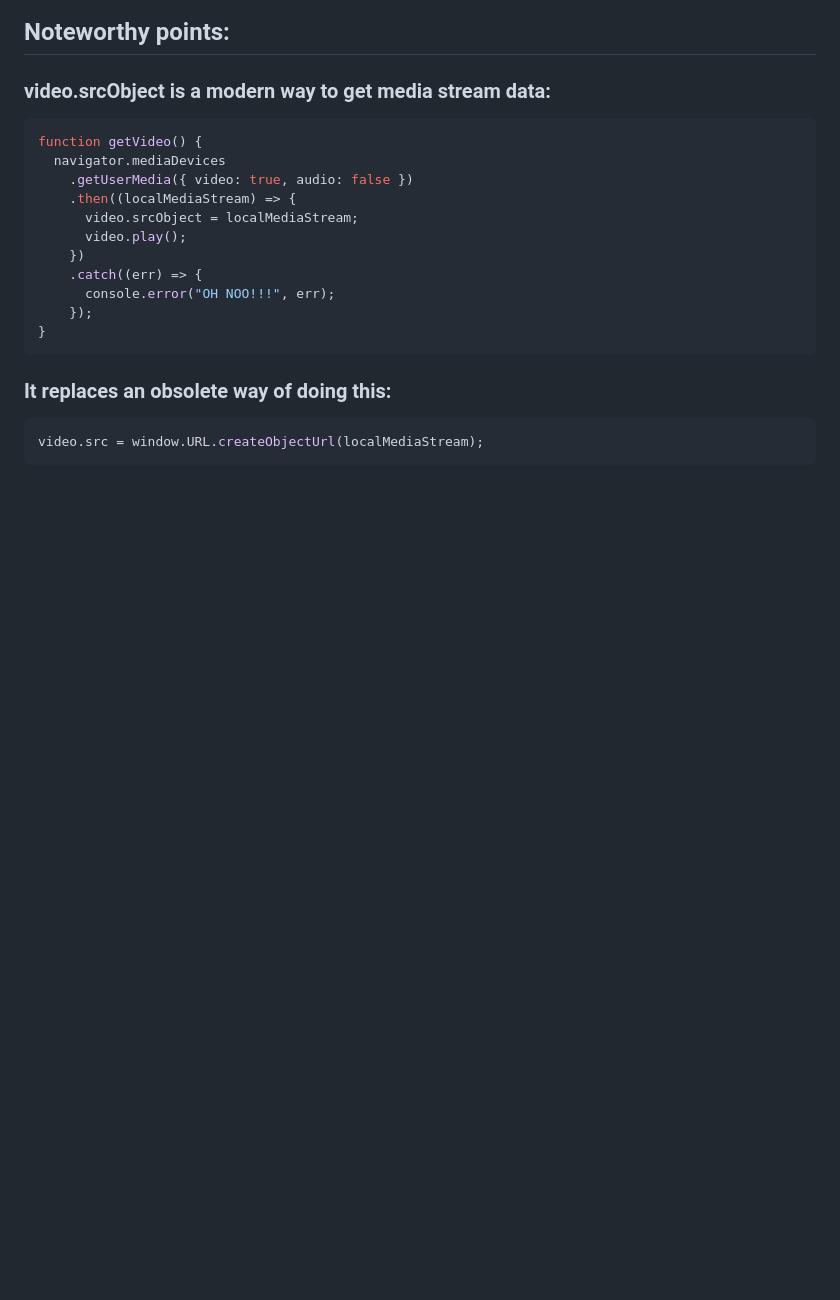
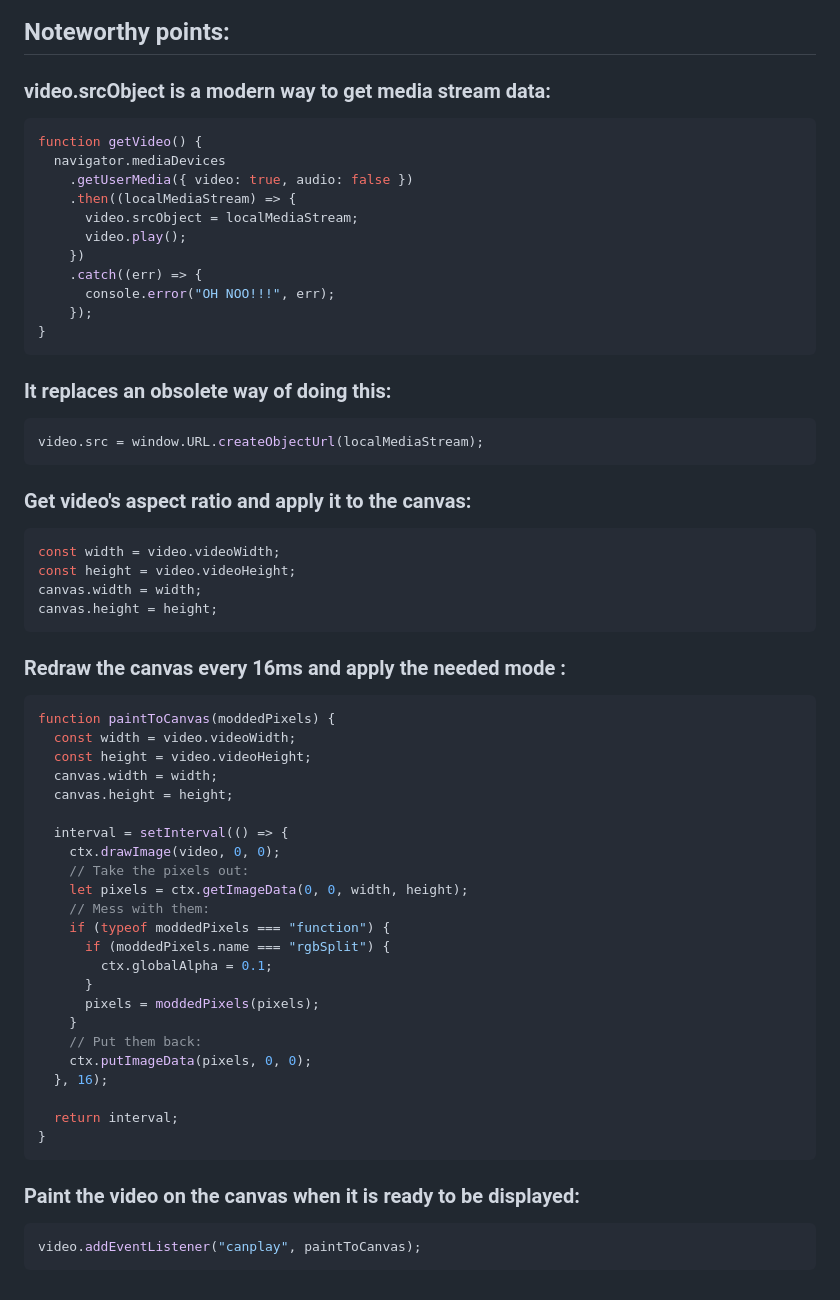
Before and after one commit to WerdnaLes/JavaScript30, a Markdown page: 19-Webcam-Fun/README.md, the part around the change printed below. GitHub-like rendering; blank space fills up the shorter version.

Commit message:
Update day 19 README

````diff
--- a/19-Webcam-Fun/README.md
+++ b/19-Webcam-Fun/README.md
@@ -33,3 +33,46 @@ function getVideo() {
 ```javascript
 video.src = window.URL.createObjectUrl(localMediaStream);
 ```
+
+### Get video's aspect ratio and apply it to the canvas:
+
+```javascript
+const width = video.videoWidth;
+const height = video.videoHeight;
+canvas.width = width;
+canvas.height = height;
+```
+
+### Redraw the canvas every 16ms and apply the needed mode :
+
+```javascript
+function paintToCanvas(moddedPixels) {
+  const width = video.videoWidth;
+  const height = video.videoHeight;
+  canvas.width = width;
+  canvas.height = height;
+
+  interval = setInterval(() => {
+    ctx.drawImage(video, 0, 0);
+    // Take the pixels out:
+    let pixels = ctx.getImageData(0, 0, width, height);
+    // Mess with them:
+    if (typeof moddedPixels === "function") {
+      if (moddedPixels.name === "rgbSplit") {
+        ctx.globalAlpha = 0.1;
+      }
+      pixels = moddedPixels(pixels);
+    }
+    // Put them back:
+    ctx.putImageData(pixels, 0, 0);
+  }, 16);
+
+  return interval;
+}
+```
+
+### Paint the video on the canvas when it is ready to be displayed:
+
+```javascript
+video.addEventListener("canplay", paintToCanvas);
+```
````
Also changed, not shown: other parts of 19-Webcam-Fun/README.md (+2 -2 lines), 19-Webcam-Fun/assets/webcam-fun-preview.jpg (added), 3 other files.
